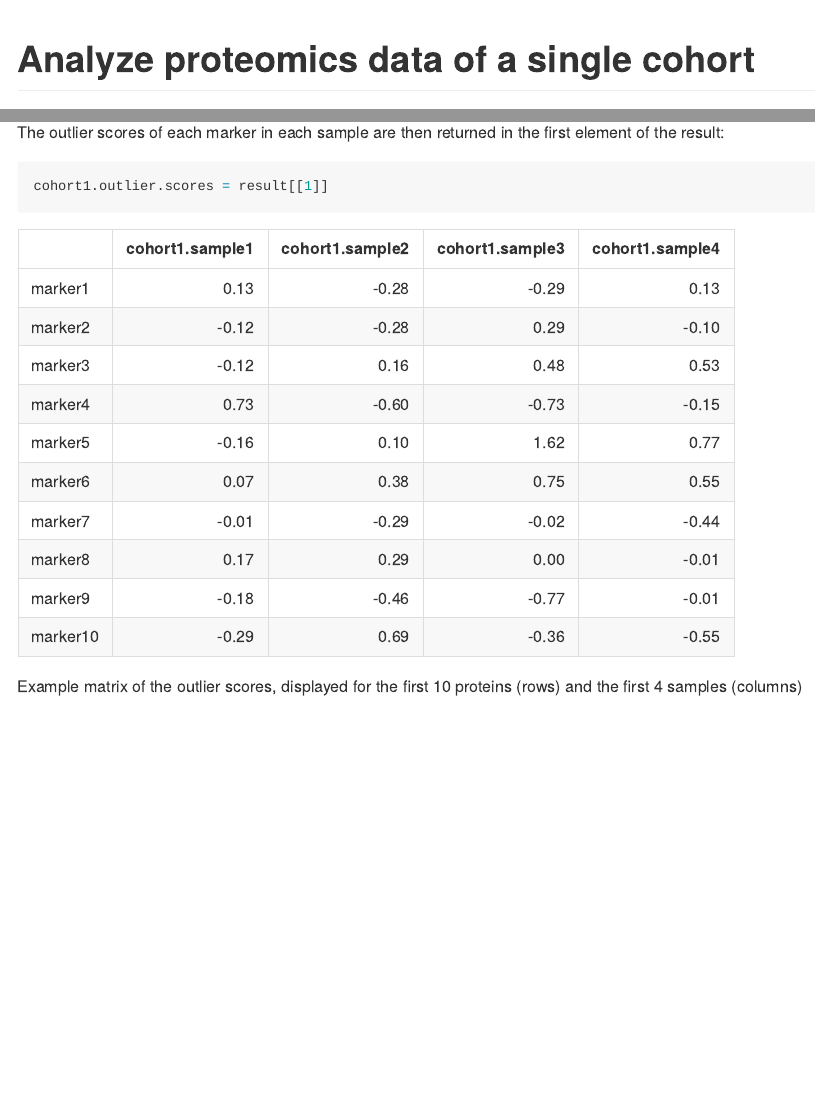
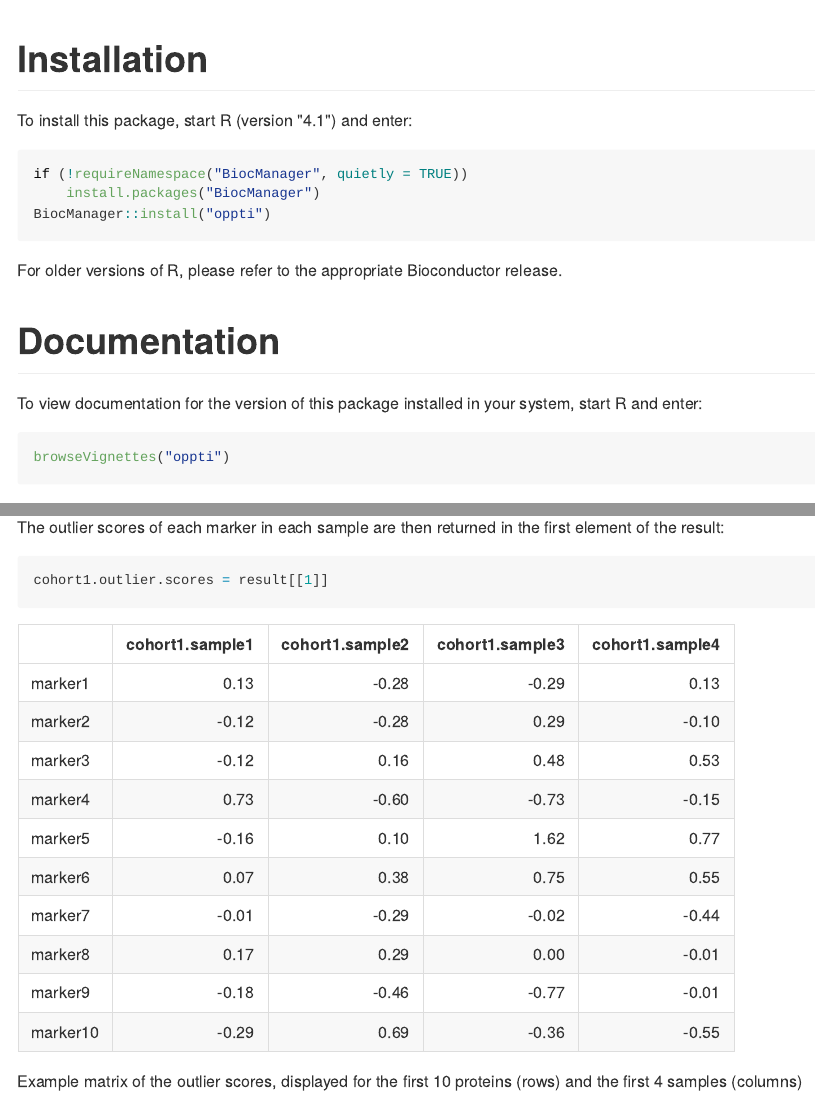
Before and after one commit to Huang-lab/oppti, an R Markdown document (vignettes/analysis.Rmd): the page in a window 1100 px wide, from its top, and a second part further down, joined at a grey line. The pictures show the output file vignettes/analysis.md that the author committed with the source, drawn offline in the style of GitHub.

Commit message:
Added installation note

````diff
--- a/vignettes/analysis.Rmd
+++ b/vignettes/analysis.Rmd
@@ -18,6 +18,24 @@ knitr::opts_chunk$set(cache=FALSE)
 ```{r, echo = FALSE, hide=TRUE, message=FALSE, warning=FALSE}
 library('oppti')
 ```
+# Installation
+To install this package, start R (version "4.1") and enter:
+
+```{r, eval = TRUE}
+if (!requireNamespace("BiocManager", quietly = TRUE))
+    install.packages("BiocManager")
+BiocManager::install("oppti")
+```
+
+For older versions of R, please refer to the appropriate Bioconductor release.
+
+# Documentation
+To view documentation for the version of this package installed in your system, start R and enter:
+
+```{r, eval = TRUE}
+browseVignettes("oppti")
+```
+
 
 # Analyze proteomics data of a single cohort
 You can easily analyze outlying (dysregulated) markers for each sample in a
````
Also changed, not shown: vignettes/analysis.md, 1 other file.
